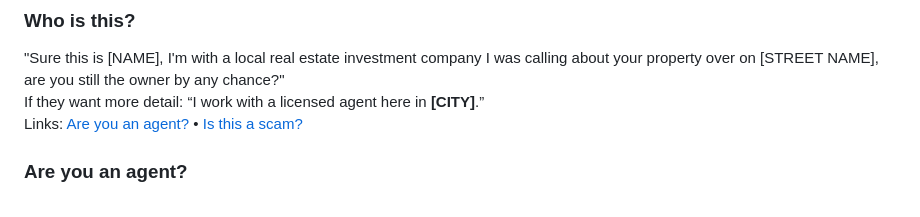
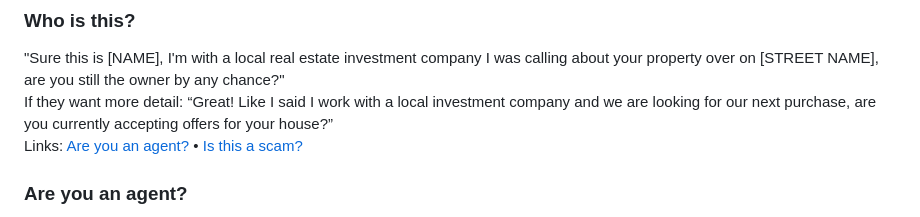
Before and after one commit to Flabadafadis/WSRE-Cold-Calls, a Markdown page: README.md, the part around the change. Rendered like a GitHub page.

```diff
--- a/README.md
+++ b/README.md
@@ -54,7 +54,7 @@ If they prefer text/email: [Text or email me.](#text-or-email-me)
 
 ### Who is this?
 "Sure this is [NAME], I'm with a local real estate investment company I was calling about your property over on [STREET NAME], are you still the owner by any chance?"
-If they want more detail: “I work with a licensed agent here in **[CITY]**.”
+If they want more detail: “Great! Like I said I work with a local investment company and we are looking for our next purchase, are you currently accepting offers for your house?”
 Links: [Are you an agent?](#are-you-an-agent) • [Is this a scam?](#is-this-a-scam)
 
 ### Are you an agent?
```
